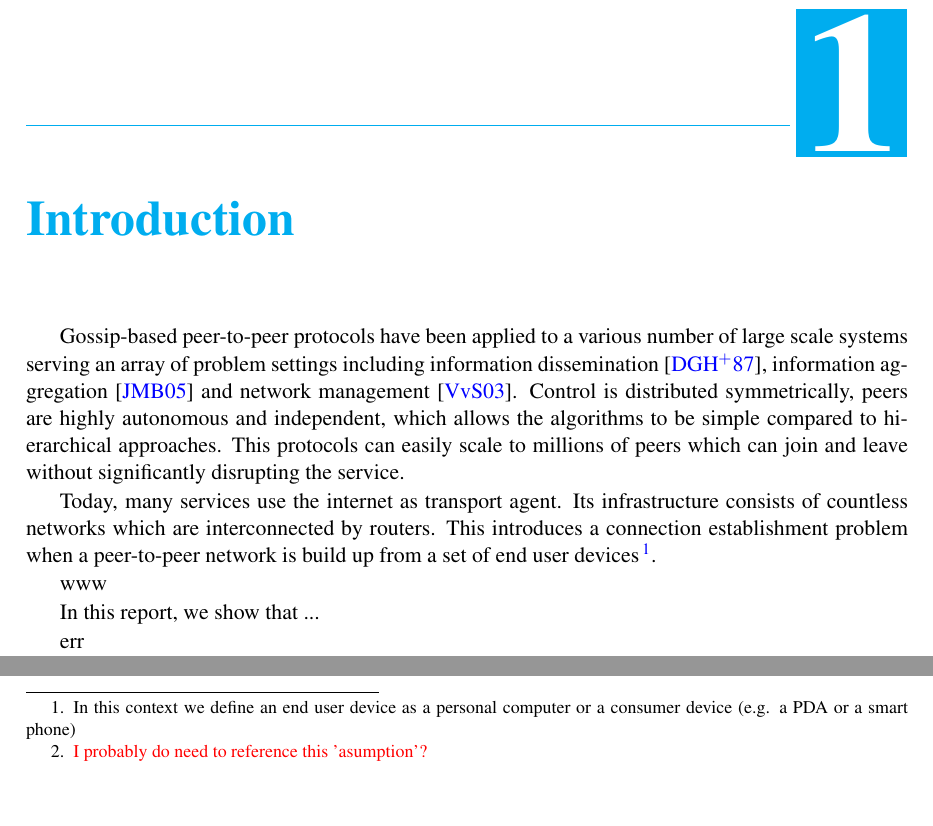
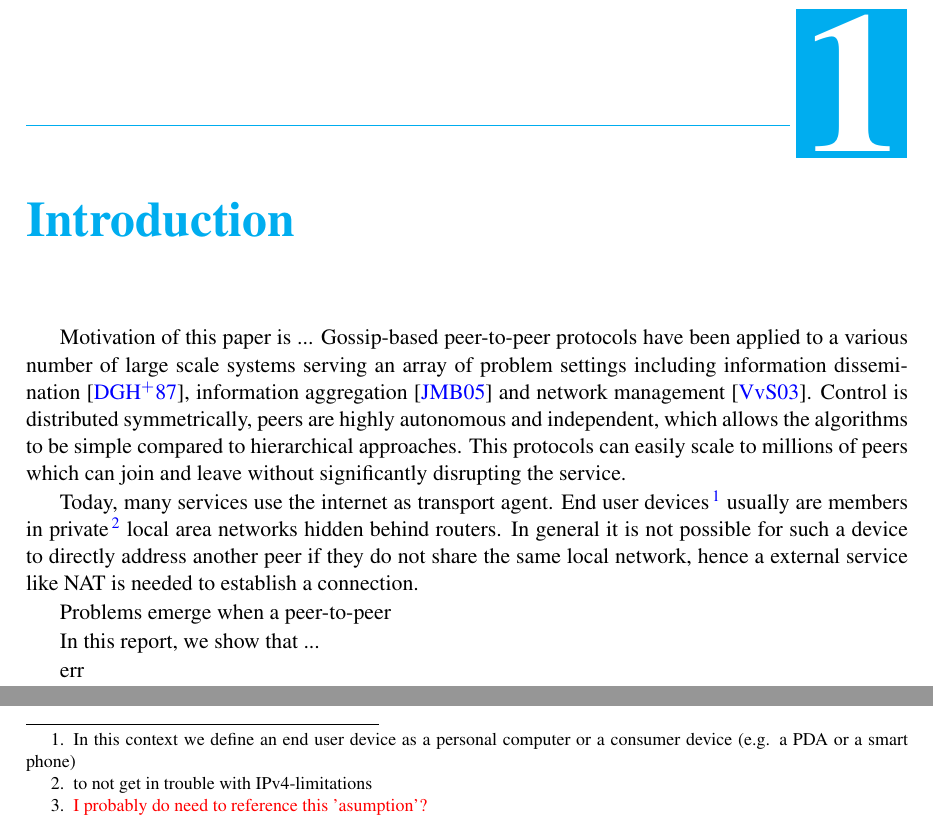
Before and after one commit to justayak/research_and_Dev_Paper, a LaTeX thesis (report.tex): two parts of page 8 of 41, joined at a grey line, cut so that both start at the same text, the shorter picture padded with empty space. Compiled offline with pdfLaTeX; the source files are stored in an older character set and shown here as Unicode.

Commit message:
finito for now..

```diff
--- a/report.tex
+++ b/report.tex
@@ -85,17 +85,18 @@ LSEQ and A Scalable Encoding for Massive Collaborative Editing
 
 % 1:Motivation - why interesting and important for larger community?
 
+Motivation of this paper is ...
 Gossip-based peer-to-peer protocols have been applied to a various number of large scale systems serving an array of problem settings including information dissemination \cite{Demers:1987:EAR:41840.41841}, information aggregation \cite{Jelasity:2005:GAL:1082469.1082470} and network management \cite{conf/dsom/VoulgarisS03}.
 Control is distributed symmetrically, peers are highly autonomous and independent, which allows the algorithms to be simple compared to hierarchical approaches.
 This protocols can easily scale to millions of peers which can join and leave without significantly disrupting the service.
 
 Today, many services use the internet as transport agent.
-Its infrastructure consists of countless networks which are interconnected by routers.
-This introduces a connection establishment problem when a peer-to-peer network is build up from a set of end user devices\footnote{In this context we define an end user device as a personal computer or a consumer device (e.g. a PDA or a smart phone)}.
+End user devices\footnote{In this context we define an end user device as a personal computer or a consumer device (e.g. a PDA or a smart phone)} usually are members in private\footnote{to not get in trouble with IPv4-limitations} local area networks hidden behind routers.
+In general it is not possible for such a device to directly address another peer if they do not share the same local network, hence a external service like NAT is needed to establish a connection.
 
 
 % 2:What is the specific problem? and background
-www
+Problems emerge when a peer-to-peer
 
 % 3:summarize main contributions. What is the general approach taken? Why significant? MUST BE GOOD!
 
```
